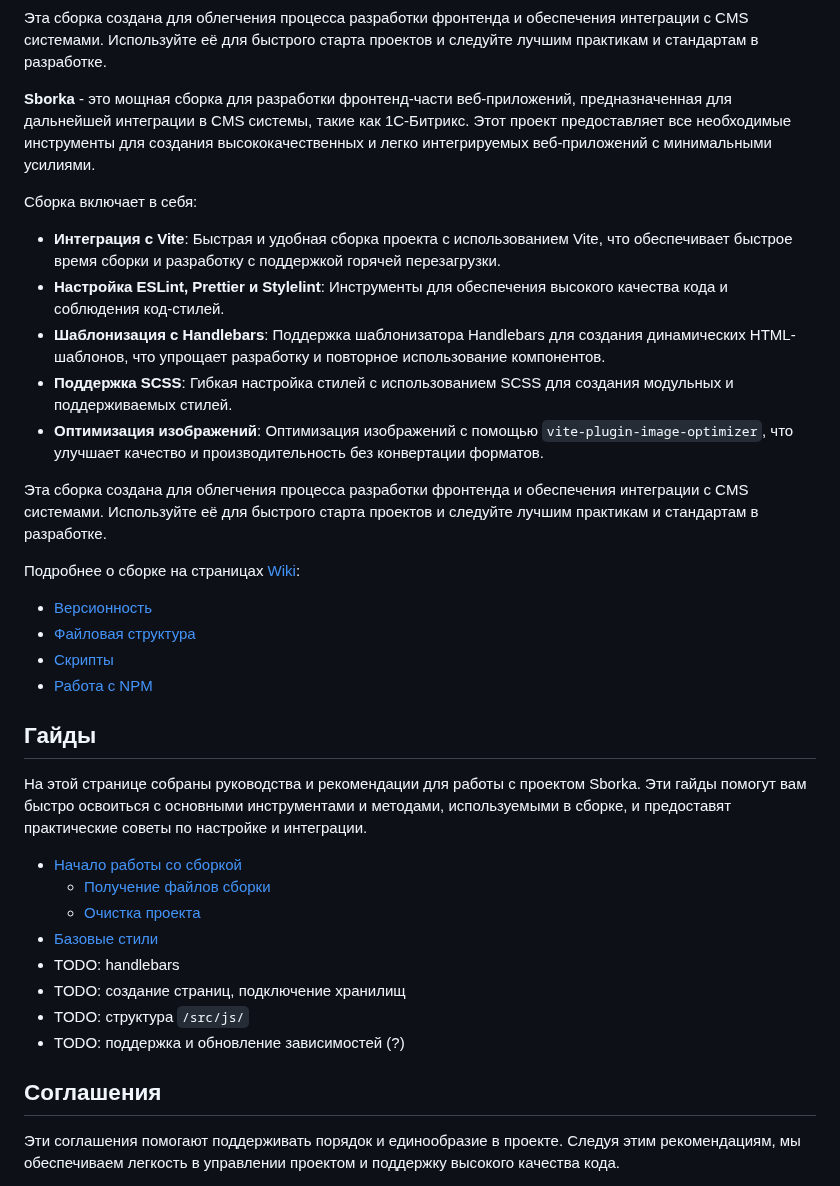
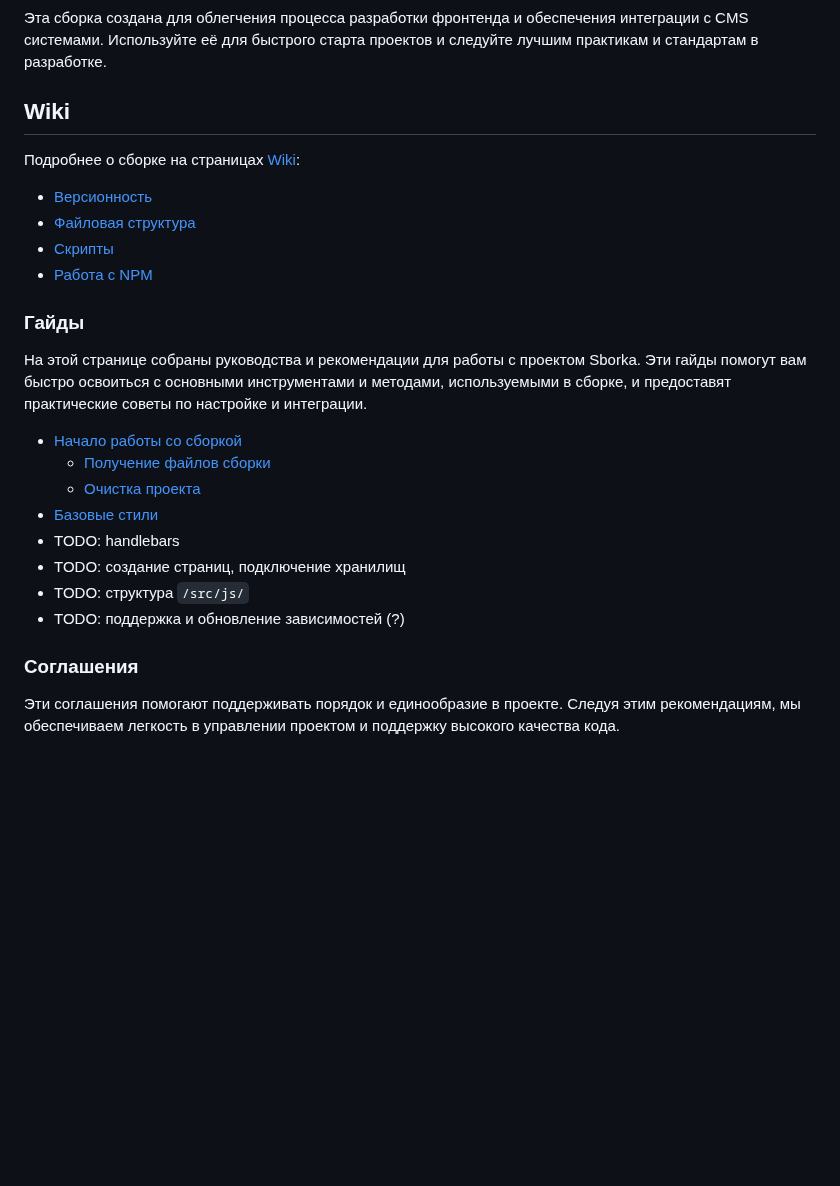
Before and after one commit to Oksana-Botsieva/CRM, a Markdown page: README.md, the part around the change. Drawn GitHub-style; blank space fills up the shorter version.

```diff
--- a/README.md
+++ b/README.md
@@ -12,17 +12,7 @@
 
 Эта сборка создана для облегчения процесса разработки фронтенда и обеспечения интеграции с CMS системами. Используйте её для быстрого старта проектов и следуйте лучшим практикам и стандартам в разработке.
 
-**Sborka** - это мощная сборка для разработки фронтенд-части веб-приложений, предназначенная для дальнейшей интеграции в CMS системы, такие как 1C-Битрикс. Этот проект предоставляет все необходимые инструменты для создания высококачественных и легко интегрируемых веб-приложений с минимальными усилиями.
-
-Сборка включает в себя:
-
-- **Интеграция с Vite**: Быстрая и удобная сборка проекта с использованием Vite, что обеспечивает быстрое время сборки и разработку с поддержкой горячей перезагрузки.
-- **Настройка ESLint, Prettier и Stylelint**: Инструменты для обеспечения высокого качества кода и соблюдения код-стилей.
-- **Шаблонизация с Handlebars**: Поддержка шаблонизатора Handlebars для создания динамических HTML-шаблонов, что упрощает разработку и повторное использование компонентов.
-- **Поддержка SCSS**: Гибкая настройка стилей с использованием SCSS для создания модульных и поддерживаемых стилей.
-- **Оптимизация изображений**: Оптимизация изображений с помощью `vite-plugin-image-optimizer`, что улучшает качество и производительность без конвертации форматов.
-
-Эта сборка создана для облегчения процесса разработки фронтенда и обеспечения интеграции с CMS системами. Используйте её для быстрого старта проектов и следуйте лучшим практикам и стандартам в разработке.
+## Wiki
 
 Подробнее о сборке на страницах [Wiki](https://gitlab.com/relevant-team/sborka/-/wikis/home):
 
@@ -31,7 +21,7 @@
 - [Скрипты](https://gitlab.com/relevant-team/sborka/-/wikis/home/scripts)
 - [Работа с NPM](https://gitlab.com/relevant-team/sborka/-/wikis/home/npm-work)
 
-## Гайды
+### Гайды
 
 На этой странице собраны руководства и рекомендации для работы с проектом Sborka. Эти гайды помогут вам быстро освоиться с основными инструментами и методами, используемыми в сборке, и предоставят практические советы по настройке и интеграции.
 
@@ -44,7 +34,7 @@
 - TODO: структура `/src/js/`
 - TODO: поддержка и обновление зависимостей (?)
 
-## Соглашения
+### Соглашения
 
 Эти соглашения помогают поддерживать порядок и единообразие в проекте. Следуя этим рекомендациям, мы обеспечиваем легкость в управлении проектом и поддержку высокого качества кода.
 
```
